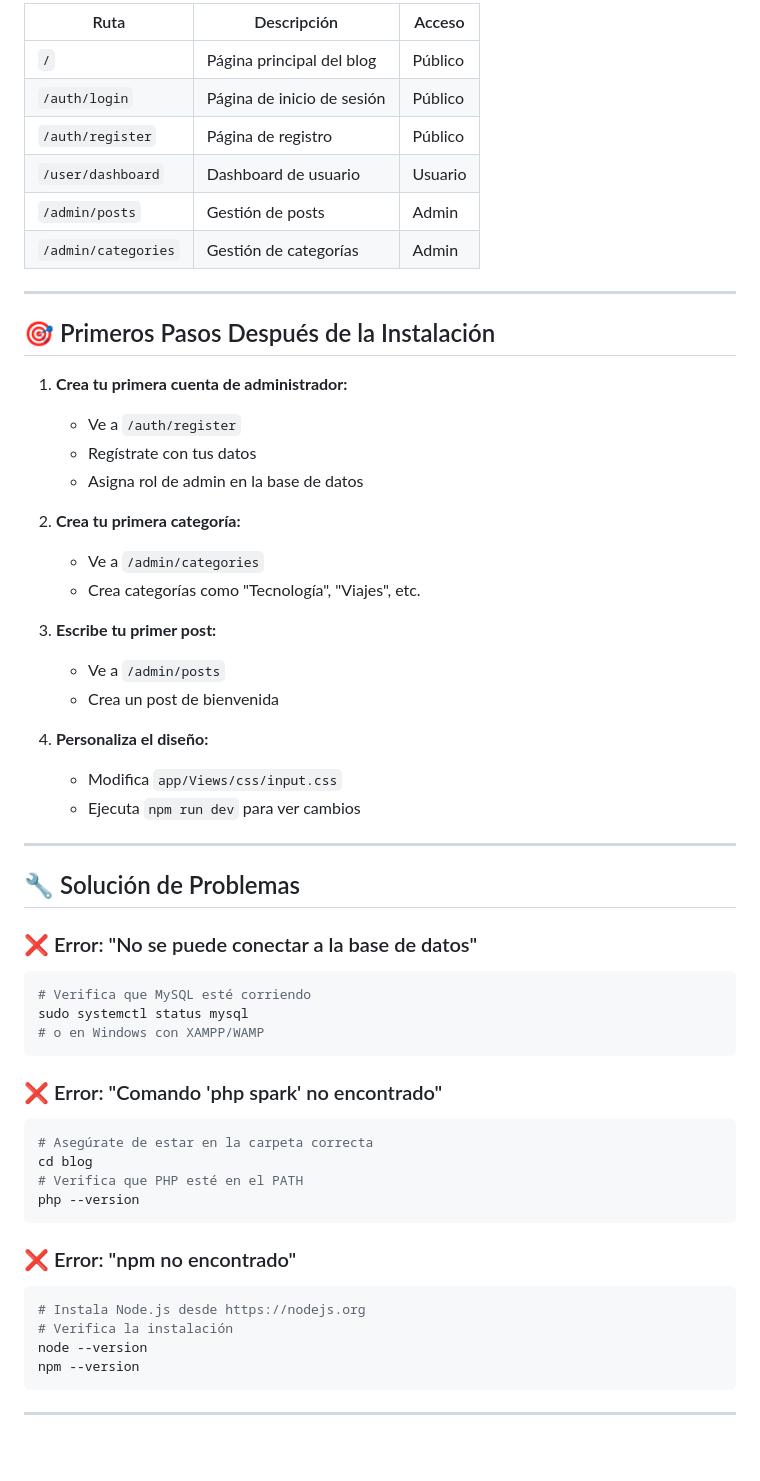
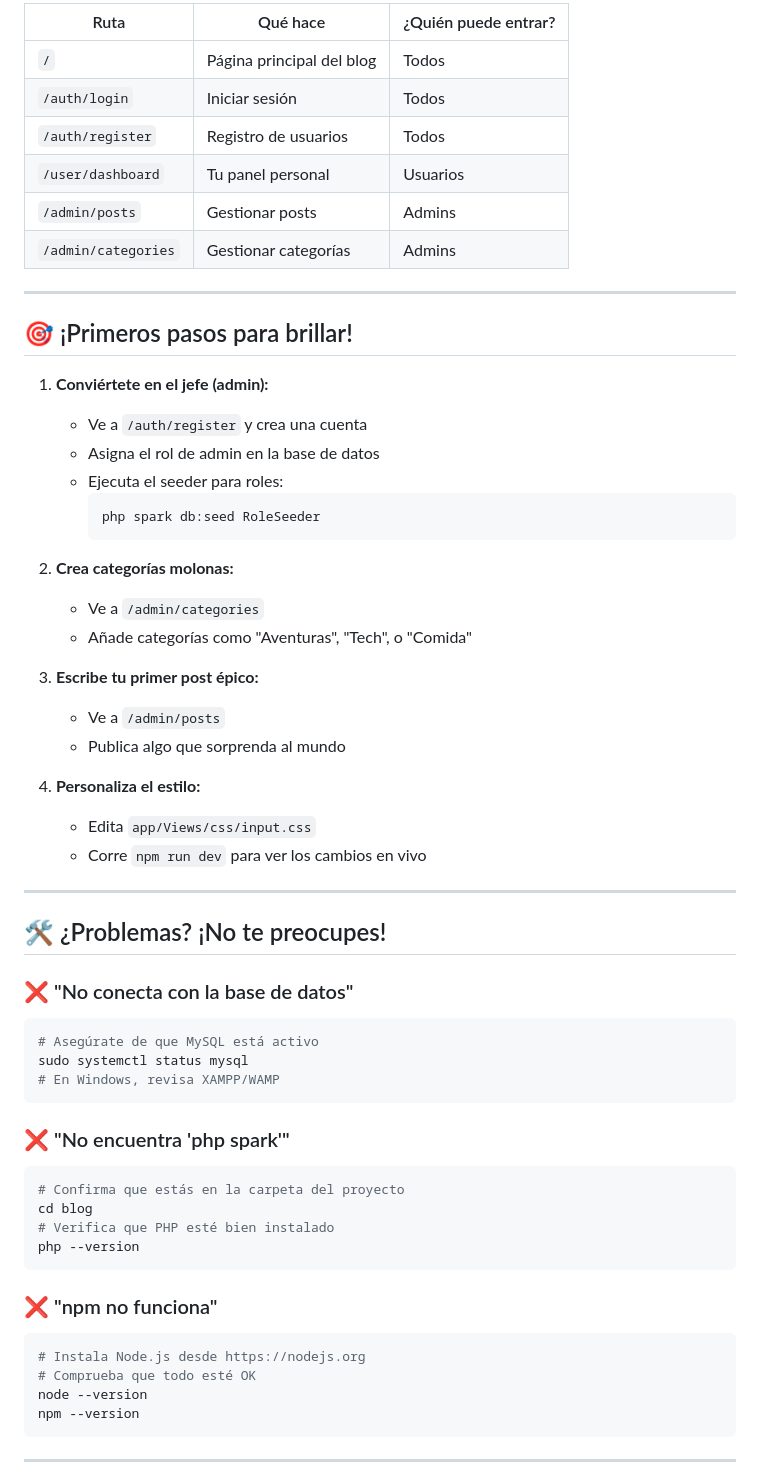
Before and after one commit to VictorM4nu31/blog004, a Markdown page: blog/README.md, the part around one of its changes. Rendered like a GitHub page; blank space fills up the shorter version.

````diff
--- a/blog/README.md
+++ b/blog/README.md
@@ -179,57 +180,60 @@ npm run build
 
-| Ruta | Descripción | Acceso |
-|------|-------------|--------|
-| `/` | Página principal del blog | Público |
-| `/auth/login` | Página de inicio de sesión | Público |
-| `/auth/register` | Página de registro | Público |
-| `/user/dashboard` | Dashboard de usuario | Usuario |
-| `/admin/posts` | Gestión de posts | Admin |
-| `/admin/categories` | Gestión de categorías | Admin |
+| Ruta | Qué hace | ¿Quién puede entrar? |
+|------|----------|--------------------|
+| `/` | Página principal del blog | Todos |
+| `/auth/login` | Iniciar sesión | Todos |
+| `/auth/register` | Registro de usuarios | Todos |
+| `/user/dashboard` | Tu panel personal | Usuarios |
+| `/admin/posts` | Gestionar posts | Admins |
+| `/admin/categories` | Gestionar categorías | Admins |
 
 ---
 
-## 🎯 Primeros Pasos Después de la Instalación
+## 🎯 ¡Primeros pasos para brillar!
 
-1. **Crea tu primera cuenta de administrador:**
-   - Ve a `/auth/register`
-   - Regístrate con tus datos
-   - Asigna rol de admin en la base de datos
+1. **Conviértete en el jefe (admin):**
+   - Ve a `/auth/register` y crea una cuenta
+   - Asigna el rol de admin en la base de datos
+   - Ejecuta el seeder para roles:
+     ```bash
+     php spark db:seed RoleSeeder
+     ```
 
-2. **Crea tu primera categoría:**
+2. **Crea categorías molonas:**
    - Ve a `/admin/categories`
-   - Crea categorías como "Tecnología", "Viajes", etc.
+   - Añade categorías como "Aventuras", "Tech", o "Comida"
 
-3. **Escribe tu primer post:**
+3. **Escribe tu primer post épico:**
    - Ve a `/admin/posts`
-   - Crea un post de bienvenida
+   - Publica algo que sorprenda al mundo
 
-4. **Personaliza el diseño:**
-   - Modifica `app/Views/css/input.css`
-   - Ejecuta `npm run dev` para ver cambios
+4. **Personaliza el estilo:**
+   - Edita `app/Views/css/input.css`
+   - Corre `npm run dev` para ver los cambios en vivo
 
 ---
 
-## 🔧 Solución de Problemas
+## 🛠️ ¿Problemas? ¡No te preocupes!
 
-### ❌ Error: "No se puede conectar a la base de datos"
+### ❌ "No conecta con la base de datos"
 ```bash
-# Verifica que MySQL esté corriendo
+# Asegúrate de que MySQL está activo
 sudo systemctl status mysql
-# o en Windows con XAMPP/WAMP
+# En Windows, revisa XAMPP/WAMP
 ```
 
-### ❌ Error: "Comando 'php spark' no encontrado"
+### ❌ "No encuentra 'php spark'"
 ```bash
-# Asegúrate de estar en la carpeta correcta
+# Confirma que estás en la carpeta del proyecto
 cd blog
-# Verifica que PHP esté en el PATH
+# Verifica que PHP esté bien instalado
 php --version
 ```
 
-### ❌ Error: "npm no encontrado"
+### ❌ "npm no funciona"
 ```bash
 # Instala Node.js desde https://nodejs.org
-# Verifica la instalación
+# Comprueba que todo esté OK
 node --version
 npm --version
 ```
````
Also changed, not shown: other parts of blog/README.md (+81 -103 lines).
